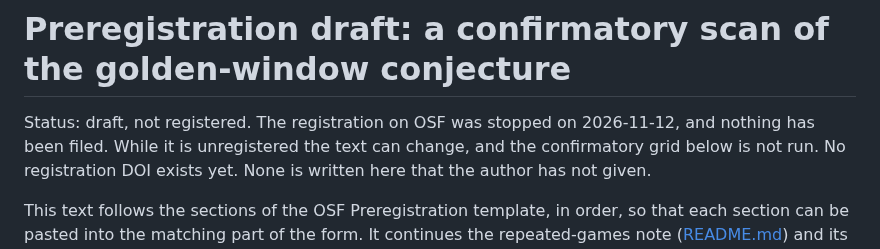
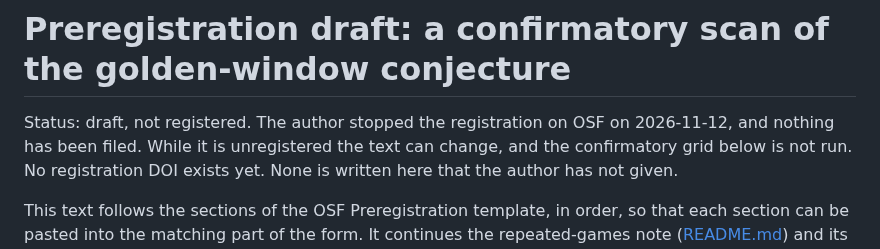
Before and after one commit to cpsbvbng26-dotcom/trinity-operator, a Markdown page: games/PREREGISTRATION.md, the part around the change. GitHub-like rendering.

Commit message:
文書：事前登録を止めたのは著者と書く
止めたのは著者（2026-11-12）で、Claude の決めではない。止めた者を書いて見分けられるようにする。

Co-Authored-By: Claude Opus 5.5 <noreply@anthropic.com>
Claude-Session: https://claude.ai/code/session_01QqWsm63g52W27jU94E5dfL

```diff
--- a/games/PREREGISTRATION.md
+++ b/games/PREREGISTRATION.md
@@ -1,7 +1,7 @@
 # Preregistration draft: a confirmatory scan of the golden-window conjecture
 
-Status: draft, not registered. The registration on OSF was stopped on 2026-11-12, and
-nothing has been filed. While it is unregistered the text can change, and the confirmatory
+Status: draft, not registered. The author stopped the registration on OSF on 2026-11-12,
+and nothing has been filed. While it is unregistered the text can change, and the confirmatory
 grid below is not run. No registration DOI exists yet. None is written here that the author
 has not given.
 
```
Also changed, not shown: README.md (+1 -1 lines).
